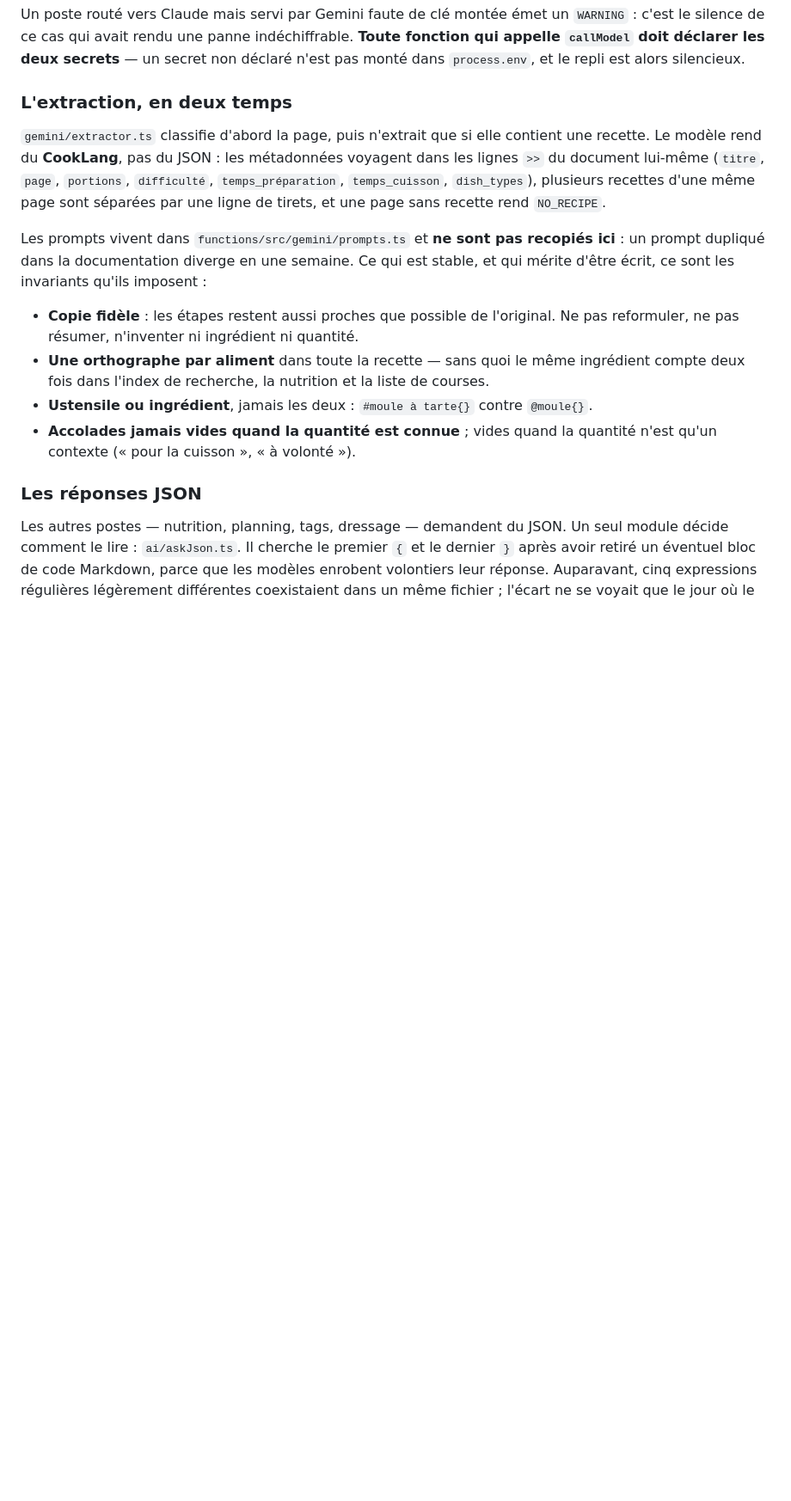
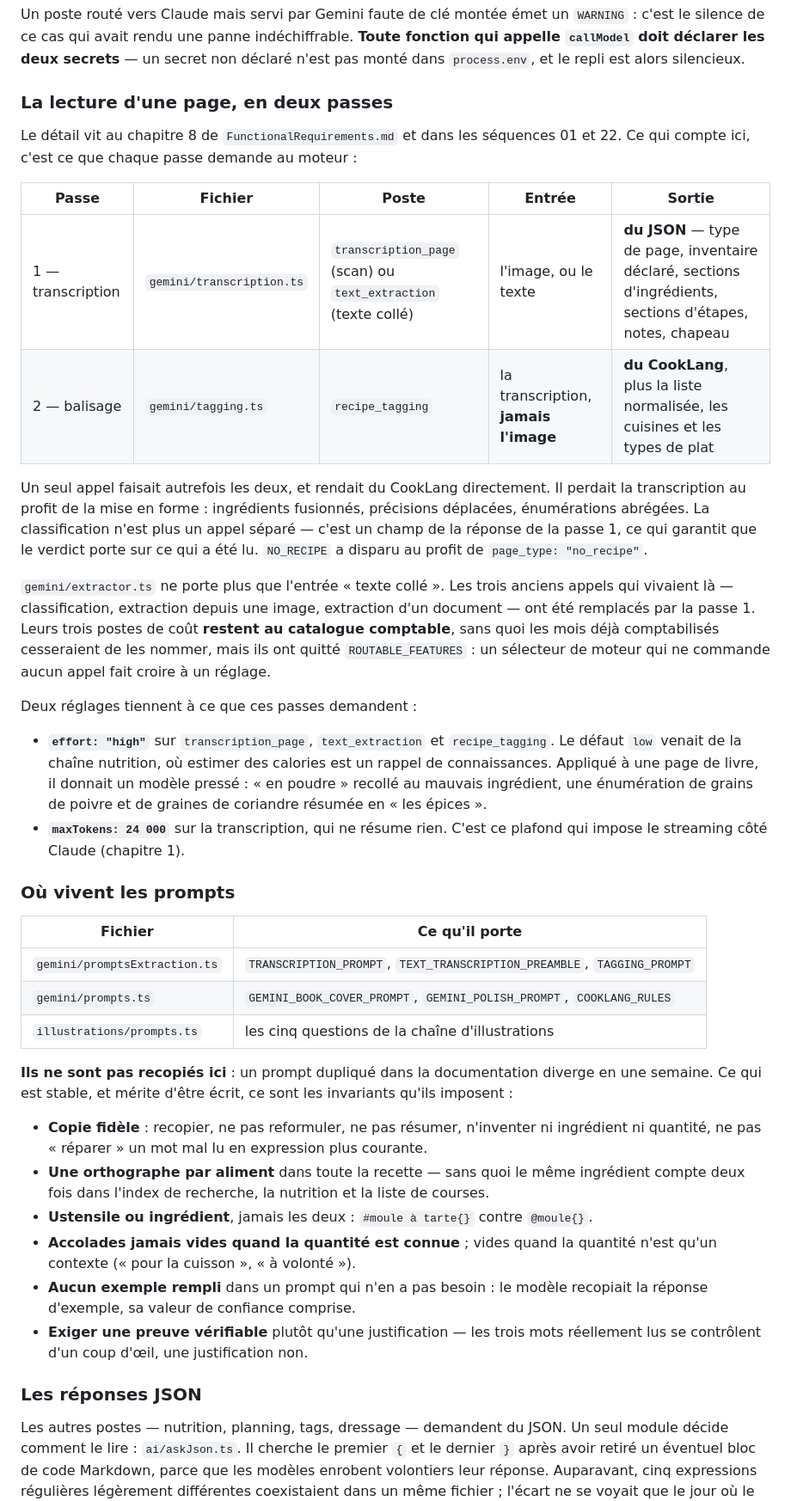
Before and after one commit to ChinaFred/KassDalle, a Markdown page: documentation/TechnicalRequirements.md, the part around one of its changes. Shown at 86% size. Drawn GitHub-style; blank space fills up the shorter version.

Commit message:
docs(technique): le chapitre 6 decrivait l ancienne chaine d extraction
« L extraction, en deux temps » disait que gemini/extractor.ts classifie la
page puis l extrait, et que le modele rend du CookLang plutot que du JSON.
C est l ancienne chaine, remplacee depuis par les deux passes.

La section devient « La lecture d une page, en deux passes » et dit ce que
chaque passe demande au moteur : la passe 1 rend du JSON — type de page,
inventaire, sections, notes, chapeau — la passe 2 rend le CookLang a partir
de cette transcription, sans jamais revoir l image. La classification n est
plus un appel separe mais un champ de la passe 1, et NO_RECIPE a laisse la
place a page_type: "no_recipe".

extractor.ts ne porte plus que l entree « texte colle ». Ses trois anciens
postes restent au catalogue comptable et ont quitte ROUTABLE_FEATURES.

Deux reglages ajoutes parce qu ils tiennent a ce que ces passes demandent :
effort high sur les trois postes de lecture, et maxTokens 24 000 sur la
transcription — c est ce plafond qui impose le streaming cote Claude.

« Les prompts vivent dans gemini/prompts.ts » etait faux depuis que les
prompts d extraction ont leur fichier : un tableau nomme les trois fichiers
et ce que chacun porte. Deux invariants ajoutes, tires de la mise au point
de la chaine d illustrations : aucun exemple rempli, et une preuve
verifiable plutot qu une justification.

Arborescence des functions : illustrations/ manquait, ainsi que les trois
fichiers de tete — index.ts, config.ts, logging.ts.

Co-Authored-By: Claude Opus 5 (1M context) <noreply@anthropic.com>

```diff
--- a/documentation/TechnicalRequirements.md
+++ b/documentation/TechnicalRequirements.md
@@ -1306,25 +1306,61 @@ c'est le silence de ce cas qui avait rendu une panne indéchiffrable. **Toute fo
 appelle `callModel` doit déclarer les deux secrets** — un secret non déclaré n'est pas monté
 dans `process.env`, et le repli est alors silencieux.
 
-### L'extraction, en deux temps
-
-`gemini/extractor.ts` classifie d'abord la page, puis n'extrait que si elle contient une
-recette. Le modèle rend du **CookLang**, pas du JSON : les métadonnées voyagent dans les
-lignes `>>` du document lui-même (`titre`, `page`, `portions`, `difficulté`,
-`temps_préparation`, `temps_cuisson`, `dish_types`), plusieurs recettes d'une même page sont
-séparées par une ligne de tirets, et une page sans recette rend `NO_RECIPE`.
-
-Les prompts vivent dans `functions/src/gemini/prompts.ts` et **ne sont pas recopiés ici** :
-un prompt dupliqué dans la documentation diverge en une semaine. Ce qui est stable, et qui
-mérite d'être écrit, ce sont les invariants qu'ils imposent :
-
-- **Copie fidèle** : les étapes restent aussi proches que possible de l'original. Ne pas
-  reformuler, ne pas résumer, n'inventer ni ingrédient ni quantité.
-- **Une orthographe par aliment** dans toute la recette — sans quoi le même ingrédient
-  compte deux fois dans l'index de recherche, la nutrition et la liste de courses.
+### La lecture d'une page, en deux passes
+
+Le détail vit au chapitre 8 de `FunctionalRequirements.md` et dans les séquences 01 et 22.
+Ce qui compte ici, c'est ce que chaque passe demande au moteur :
+
+| Passe | Fichier | Poste | Entrée | Sortie |
+|---|---|---|---|---|
+| 1 — transcription | `gemini/transcription.ts` | `transcription_page` (scan) ou `text_extraction` (texte collé) | l'image, ou le texte | **du JSON** — type de page, inventaire déclaré, sections d'ingrédients, sections d'étapes, notes, chapeau |
+| 2 — balisage | `gemini/tagging.ts` | `recipe_tagging` | la transcription, **jamais l'image** | **du CookLang**, plus la liste normalisée, les cuisines et les types de plat |
+
+Un seul appel faisait autrefois les deux, et rendait du CookLang directement. Il perdait la
+transcription au profit de la mise en forme : ingrédients fusionnés, précisions déplacées,
+énumérations abrégées. La classification n'est plus un appel séparé — c'est un champ de la
+réponse de la passe 1, ce qui garantit que le verdict porte sur ce qui a été lu. `NO_RECIPE`
+a disparu au profit de `page_type: "no_recipe"`.
+
+`gemini/extractor.ts` ne porte plus que l'entrée « texte collé ». Les trois anciens appels
+qui vivaient là — classification, extraction depuis une image, extraction d'un document — ont
+été remplacés par la passe 1. Leurs trois postes de coût **restent au catalogue comptable**,
+sans quoi les mois déjà comptabilisés cesseraient de les nommer, mais ils ont quitté
+`ROUTABLE_FEATURES` : un sélecteur de moteur qui ne commande aucun appel fait croire à un
+réglage.
+
+Deux réglages tiennent à ce que ces passes demandent :
+
+- **`effort: "high"`** sur `transcription_page`, `text_extraction` et `recipe_tagging`. Le
+  défaut `low` venait de la chaîne nutrition, où estimer des calories est un rappel de
+  connaissances. Appliqué à une page de livre, il donnait un modèle pressé : « en poudre »
+  recollé au mauvais ingrédient, une énumération de grains de poivre et de graines de
+  coriandre résumée en « les épices ».
+- **`maxTokens: 24 000`** sur la transcription, qui ne résume rien. C'est ce plafond qui
+  impose le streaming côté Claude (chapitre 1).
+
+### Où vivent les prompts
+
+| Fichier | Ce qu'il porte |
+|---|---|
+| `gemini/promptsExtraction.ts` | `TRANSCRIPTION_PROMPT`, `TEXT_TRANSCRIPTION_PREAMBLE`, `TAGGING_PROMPT` |
+| `gemini/prompts.ts` | `GEMINI_BOOK_COVER_PROMPT`, `GEMINI_POLISH_PROMPT`, `COOKLANG_RULES` |
+| `illustrations/prompts.ts` | les cinq questions de la chaîne d'illustrations |
+
+**Ils ne sont pas recopiés ici** : un prompt dupliqué dans la documentation diverge en une
+semaine. Ce qui est stable, et mérite d'être écrit, ce sont les invariants qu'ils imposent :
+
+- **Copie fidèle** : recopier, ne pas reformuler, ne pas résumer, n'inventer ni ingrédient ni
+  quantité, ne pas « réparer » un mot mal lu en expression plus courante.
+- **Une orthographe par aliment** dans toute la recette — sans quoi le même ingrédient compte
+  deux fois dans l'index de recherche, la nutrition et la liste de courses.
 - **Ustensile ou ingrédient**, jamais les deux : `#moule à tarte{}` contre `@moule{}`.
 - **Accolades jamais vides quand la quantité est connue** ; vides quand la quantité n'est
   qu'un contexte (« pour la cuisson », « à volonté »).
+- **Aucun exemple rempli** dans un prompt qui n'en a pas besoin : le modèle recopiait la
+  réponse d'exemple, sa valeur de confiance comprise.
+- **Exiger une preuve vérifiable** plutôt qu'une justification — les trois mots réellement lus
+  se contrôlent d'un coup d'œil, une justification non.
 
 ### Les réponses JSON
 
```
Also changed, not shown: other parts of documentation/TechnicalRequirements.md (+6 -2 lines).
